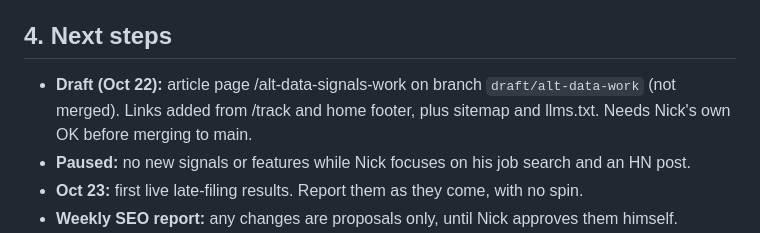
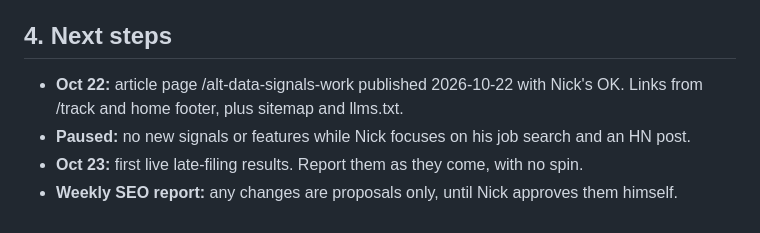
Before and after one commit to nickcastro1520/theotherdata, a Markdown page: AGENTS.md, the part around the change. GitHub-like rendering.

Commit message:
AGENTS.md: alt-data article published 2026-10-22 with Nick's OK

```diff
--- a/AGENTS.md
+++ b/AGENTS.md
@@ -25,7 +25,7 @@ theotherdata.com shows "hidden signals": offbeat public data (complaints, filing
 - **Oct 14: Method upgrades.** Scoreboard with Wilson ranges, sector-ETF benchmark, point-in-time ALFRED data, frozen signal versions. Why: no hindsight.
 
 ## 4. Next steps
-- **Draft (Oct 22):** article page /alt-data-signals-work on branch `draft/alt-data-work` (not merged). Links added from /track and home footer, plus sitemap and llms.txt. Needs Nick's own OK before merging to main.
+- **Oct 22:** article page /alt-data-signals-work published 2026-10-22 with Nick's OK. Links from /track and home footer, plus sitemap and llms.txt.
 - **Paused:** no new signals or features while Nick focuses on his job search and an HN post.
 - **Oct 23:** first live late-filing results. Report them as they come, with no spin.
 - **Weekly SEO report:** any changes are proposals only, until Nick approves them himself.
```
